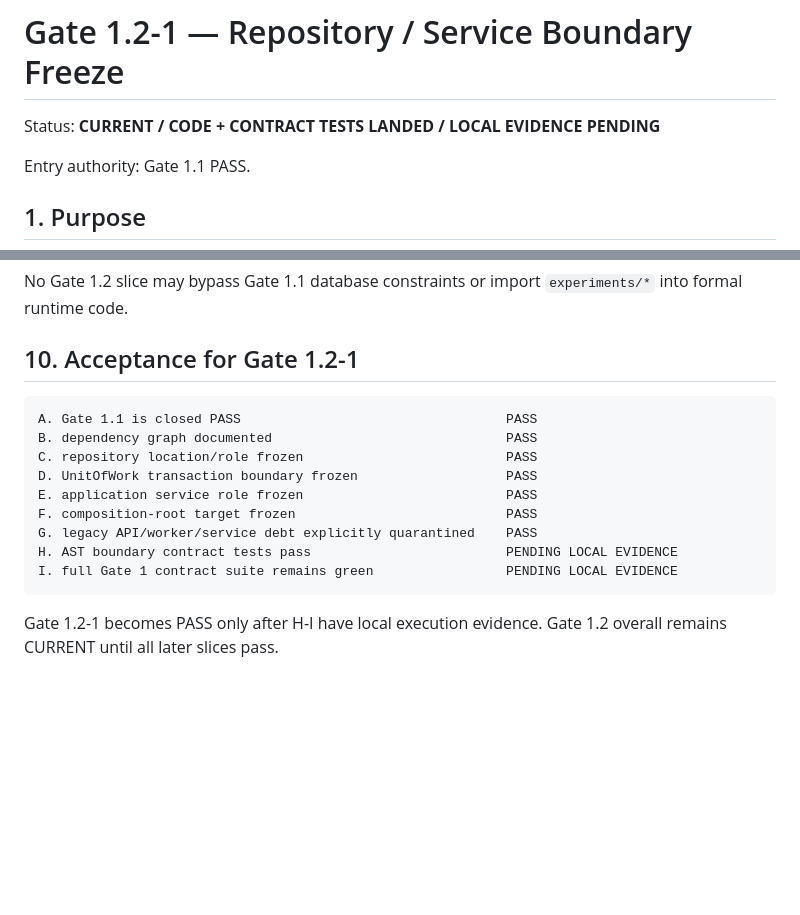
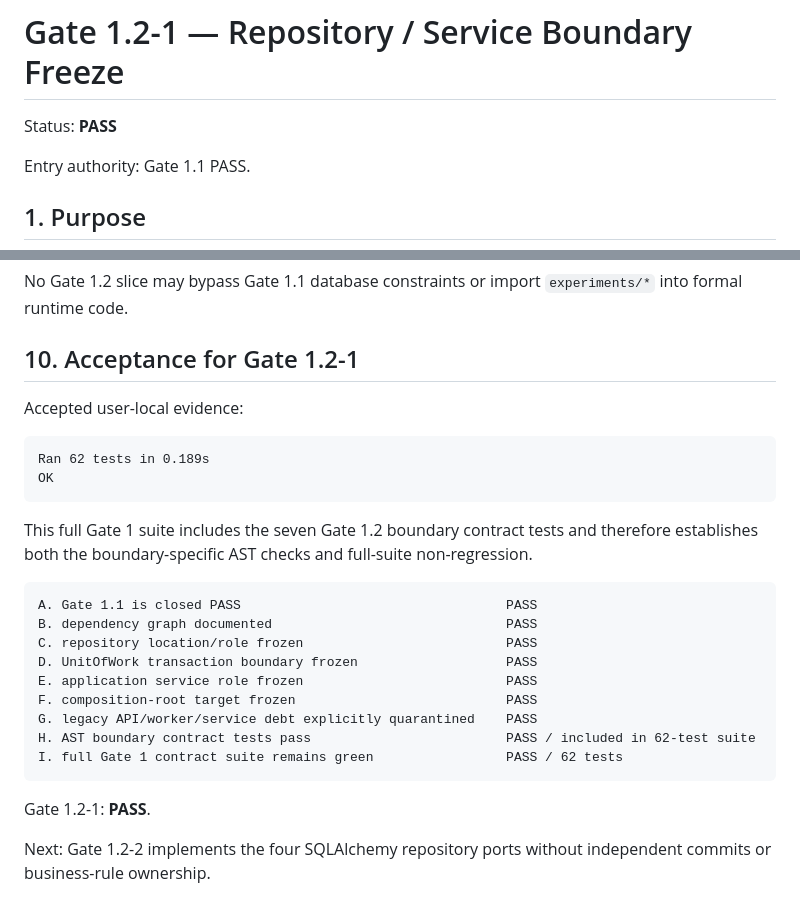
Before and after one commit to hengxiaopai/stage-letter, a Markdown page: docs/gate1/GATE_1_2_BOUNDARY_FREEZE.md, 2 parts joined by grey strips. Drawn GitHub-style; blank space fills up the shorter version.

Commit message:
gate1.2: accept boundary freeze evidence

````diff
--- a/docs/gate1/GATE_1_2_BOUNDARY_FREEZE.md
+++ b/docs/gate1/GATE_1_2_BOUNDARY_FREEZE.md
@@ -1,6 +1,6 @@
 # Gate 1.2-1 — Repository / Service Boundary Freeze
 
-Status: **CURRENT / CODE + CONTRACT TESTS LANDED / LOCAL EVIDENCE PENDING**
+Status: **PASS**
 
 Entry authority: Gate 1.1 PASS.
 
@@ -277,6 +277,17 @@ No Gate 1.2 slice may bypass Gate 1.1 database constraints or import
 
 ## 10. Acceptance for Gate 1.2-1
 
+Accepted user-local evidence:
+
+```text
+Ran 62 tests in 0.189s
+OK
+```
+
+This full Gate 1 suite includes the seven Gate 1.2 boundary contract tests and
+therefore establishes both the boundary-specific AST checks and full-suite
+non-regression.
+
 ```text
 A. Gate 1.1 is closed PASS                                  PASS
 B. dependency graph documented                              PASS
@@ -285,9 +296,11 @@ D. UnitOfWork transaction boundary frozen                   PASS
 E. application service role frozen                          PASS
 F. composition-root target frozen                           PASS
 G. legacy API/worker/service debt explicitly quarantined    PASS
-H. AST boundary contract tests pass                         PENDING LOCAL EVIDENCE
-I. full Gate 1 contract suite remains green                 PENDING LOCAL EVIDENCE
+H. AST boundary contract tests pass                         PASS / included in 62-test suite
+I. full Gate 1 contract suite remains green                 PASS / 62 tests
 ```
 
-Gate 1.2-1 becomes PASS only after H-I have local execution evidence.
-Gate 1.2 overall remains CURRENT until all later slices pass.
+Gate 1.2-1: **PASS**.
+
+Next: Gate 1.2-2 implements the four SQLAlchemy repository ports without
+independent commits or business-rule ownership.
````
